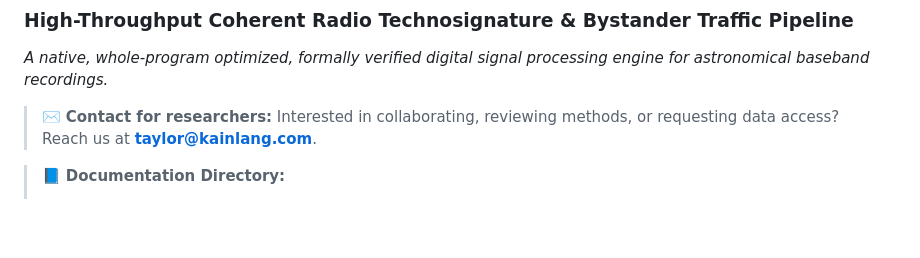
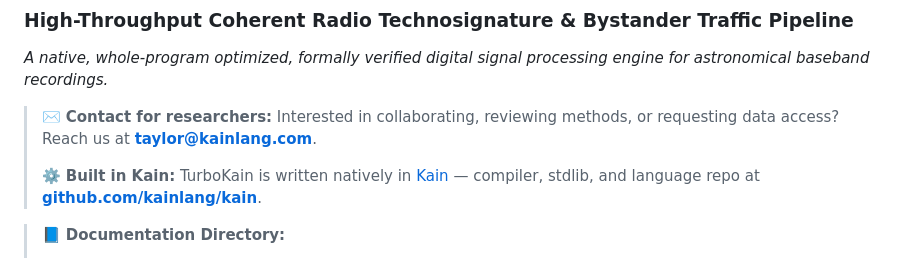
Before and after one commit to ephemara/TurboKain, a Markdown page: README.md, the part around the change. Drawn GitHub-style; blank space fills up the shorter version.

Commit message:
update readme with kain language link

```diff
--- a/README.md
+++ b/README.md
@@ -13,6 +13,8 @@
 *A native, whole-program optimized, formally verified digital signal processing engine for astronomical baseband recordings.*
 
 > ✉️ **Contact for researchers:** Interested in collaborating, reviewing methods, or requesting data access? Reach us at **taylor@kainlang.com**.
+>
+> ⚙️ **Built in Kain:** TurboKain is written natively in [Kain](https://github.com/kainlang/kain) — compiler, stdlib, and language repo at **[github.com/kainlang/kain](https://github.com/kainlang/kain)**.
 
 > 📘 **Documentation Directory:**
 > - **[User Guide (`docs/USER_GUIDE.md`)](docs/USER_GUIDE.md)** — Complete operational handbook, configuration parameters, and workflow walkthroughs.
```
